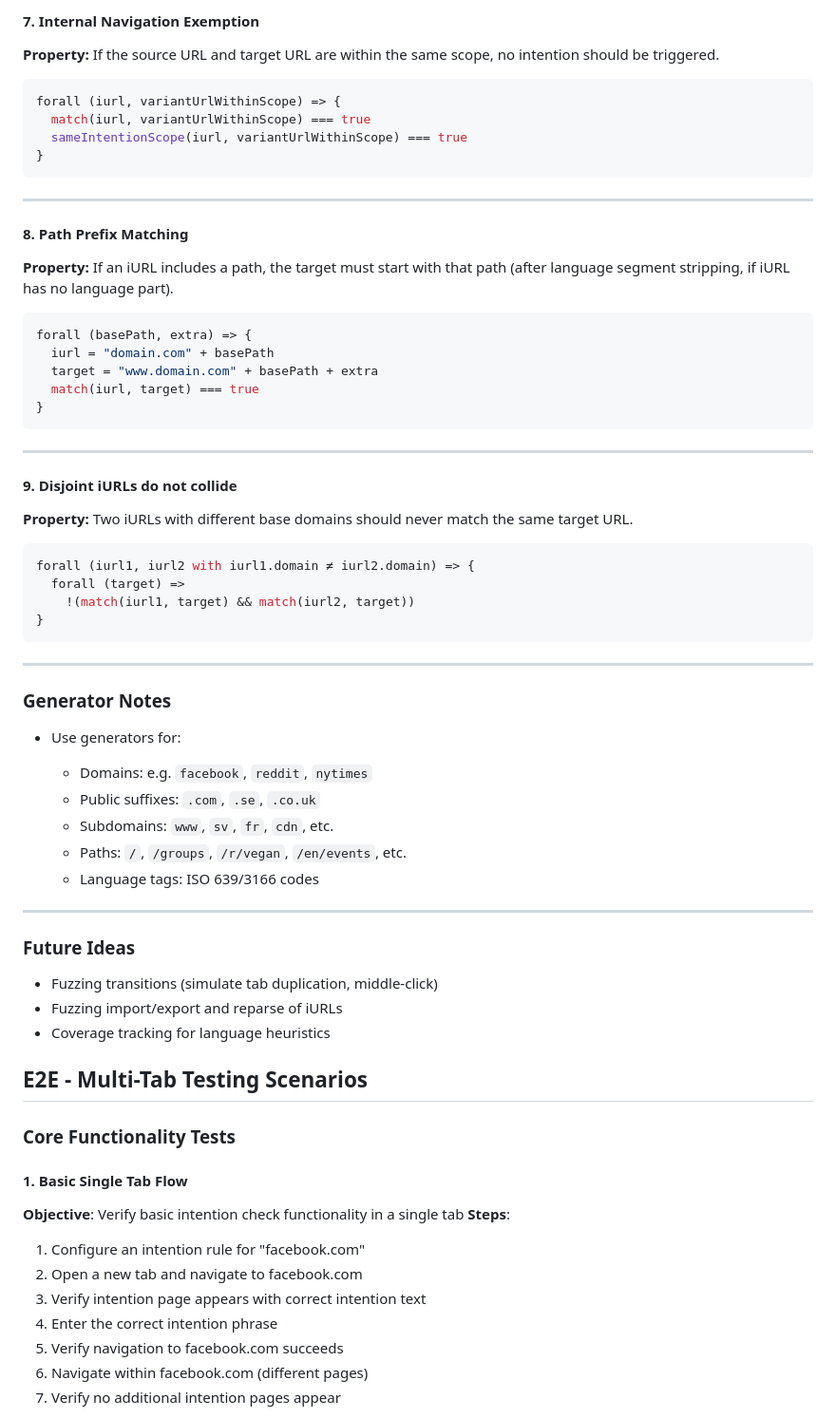
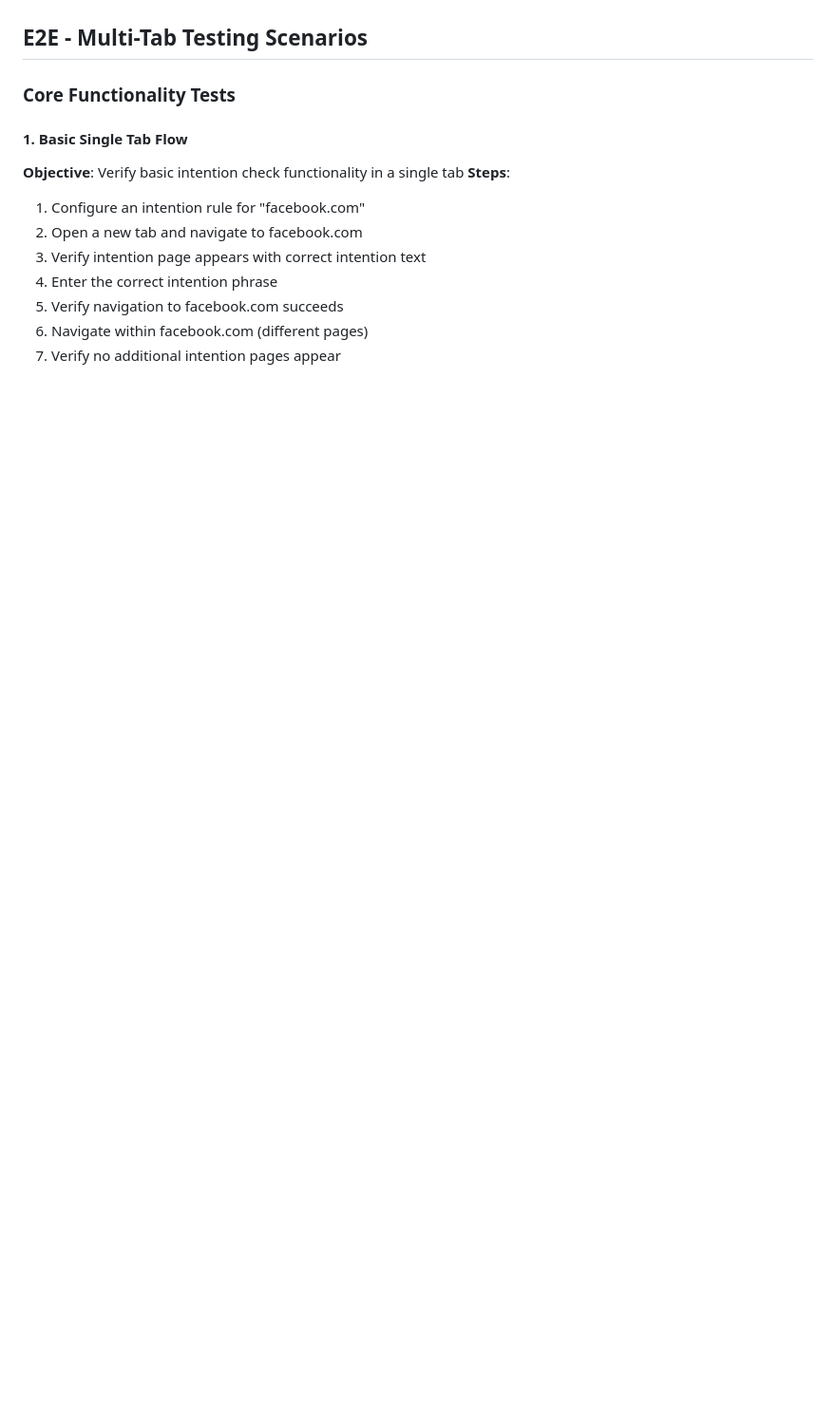
Before and after one commit to jonathanmoregard/intentor, a Markdown page: TESTING.md, the part around one of its changes. Shown at 95% size. Rendered like a GitHub page; blank space fills up the shorter version.

Commit message:
update TESTING

````diff
--- a/TESTING.md
+++ b/TESTING.md
@@ -128,60 +37,3 @@ selectMatch([iurlShorter, iurlLonger], target) === iurlLonger;
-#### 7. Internal Navigation Exemption
-
-**Property:** If the source URL and target URL are within the same scope, no intention should be triggered.
-
-```ts
-forall (iurl, variantUrlWithinScope) => {
-  match(iurl, variantUrlWithinScope) === true
-  sameIntentionScope(iurl, variantUrlWithinScope) === true
-}
-```
-
----
-
-#### 8. Path Prefix Matching
-
-**Property:** If an iURL includes a path, the target must start with that path (after language segment stripping, if iURL has no language part).
-
-```ts
-forall (basePath, extra) => {
-  iurl = "domain.com" + basePath
-  target = "www.domain.com" + basePath + extra
-  match(iurl, target) === true
-}
-```
-
----
-
-#### 9. Disjoint iURLs do not collide
-
-**Property:** Two iURLs with different base domains should never match the same target URL.
-
-```ts
-forall (iurl1, iurl2 with iurl1.domain ≠ iurl2.domain) => {
-  forall (target) =>
-    !(match(iurl1, target) && match(iurl2, target))
-}
-```
-
----
-
-### Generator Notes
-
-- Use generators for:
-
-  - Domains: e.g. `facebook`, `reddit`, `nytimes`
-  - Public suffixes: `.com`, `.se`, `.co.uk`
-  - Subdomains: `www`, `sv`, `fr`, `cdn`, etc.
-  - Paths: `/`, `/groups`, `/r/vegan`, `/en/events`, etc.
-  - Language tags: ISO 639/3166 codes
-
----
-
-### Future Ideas
-
-- Fuzzing transitions (simulate tab duplication, middle-click)
-- Fuzzing import/export and reparse of iURLs
-- Coverage tracking for language heuristics
 
 ## E2E - Multi-Tab Testing Scenarios
 
````
Also changed, not shown: other parts of TESTING.md (+0 -91 lines).
